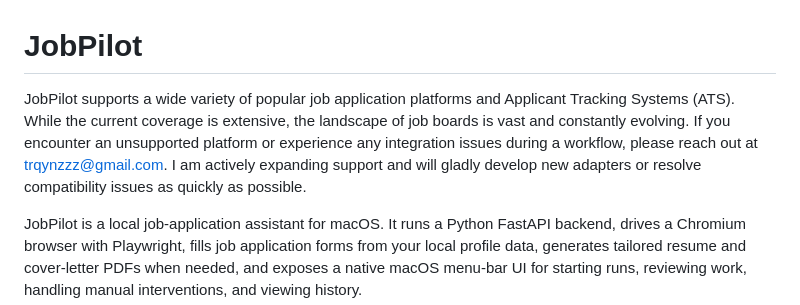
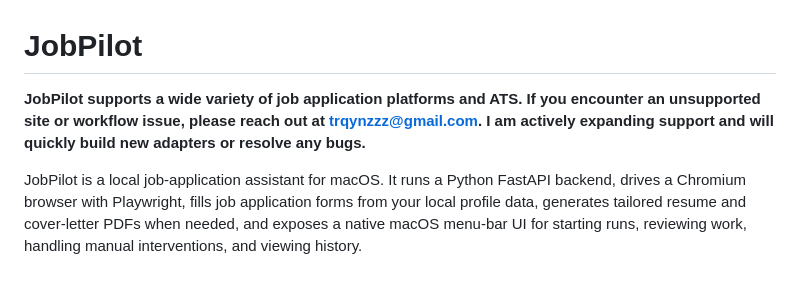
Before and after one commit to RynTrq/JobPilot, a Markdown page: README.md, the part around the change. Drawn GitHub-style; blank space fills up the shorter version.

Commit message:
Make ATS support note brief and bold

```diff
--- a/README.md
+++ b/README.md
@@ -1,6 +1,6 @@
 # JobPilot
 
-JobPilot supports a wide variety of popular job application platforms and Applicant Tracking Systems (ATS). While the current coverage is extensive, the landscape of job boards is vast and constantly evolving. If you encounter an unsupported platform or experience any integration issues during a workflow, please reach out at trqynzzz@gmail.com. I am actively expanding support and will gladly develop new adapters or resolve compatibility issues as quickly as possible.
+**JobPilot supports a wide variety of job application platforms and ATS. If you encounter an unsupported site or workflow issue, please reach out at trqynzzz@gmail.com. I am actively expanding support and will quickly build new adapters or resolve any bugs.**
 
 JobPilot is a local job-application assistant for macOS. It runs a Python FastAPI backend, drives a Chromium browser with Playwright, fills job application forms from your local profile data, generates tailored resume and cover-letter PDFs when needed, and exposes a native macOS menu-bar UI for starting runs, reviewing work, handling manual interventions, and viewing history.
 
```
